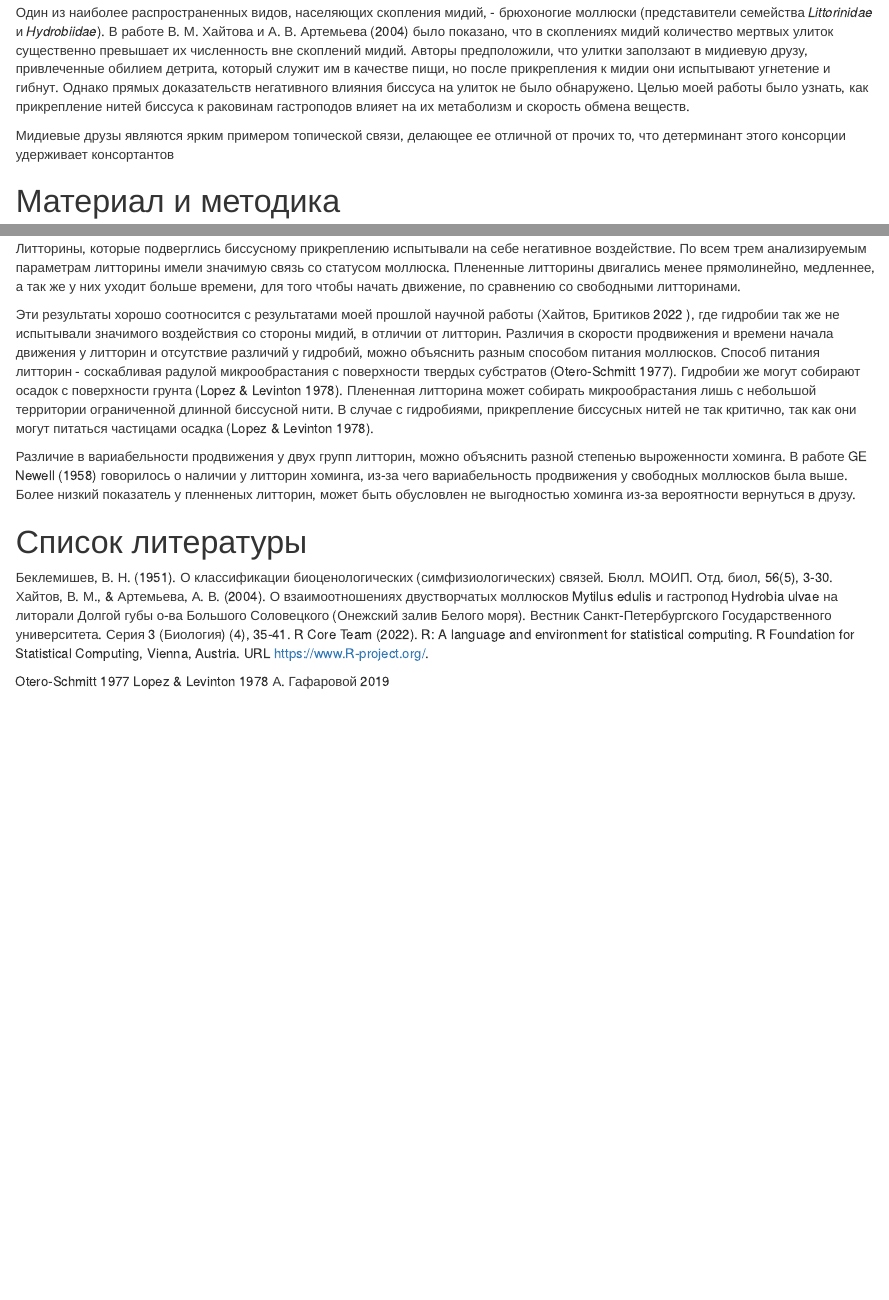
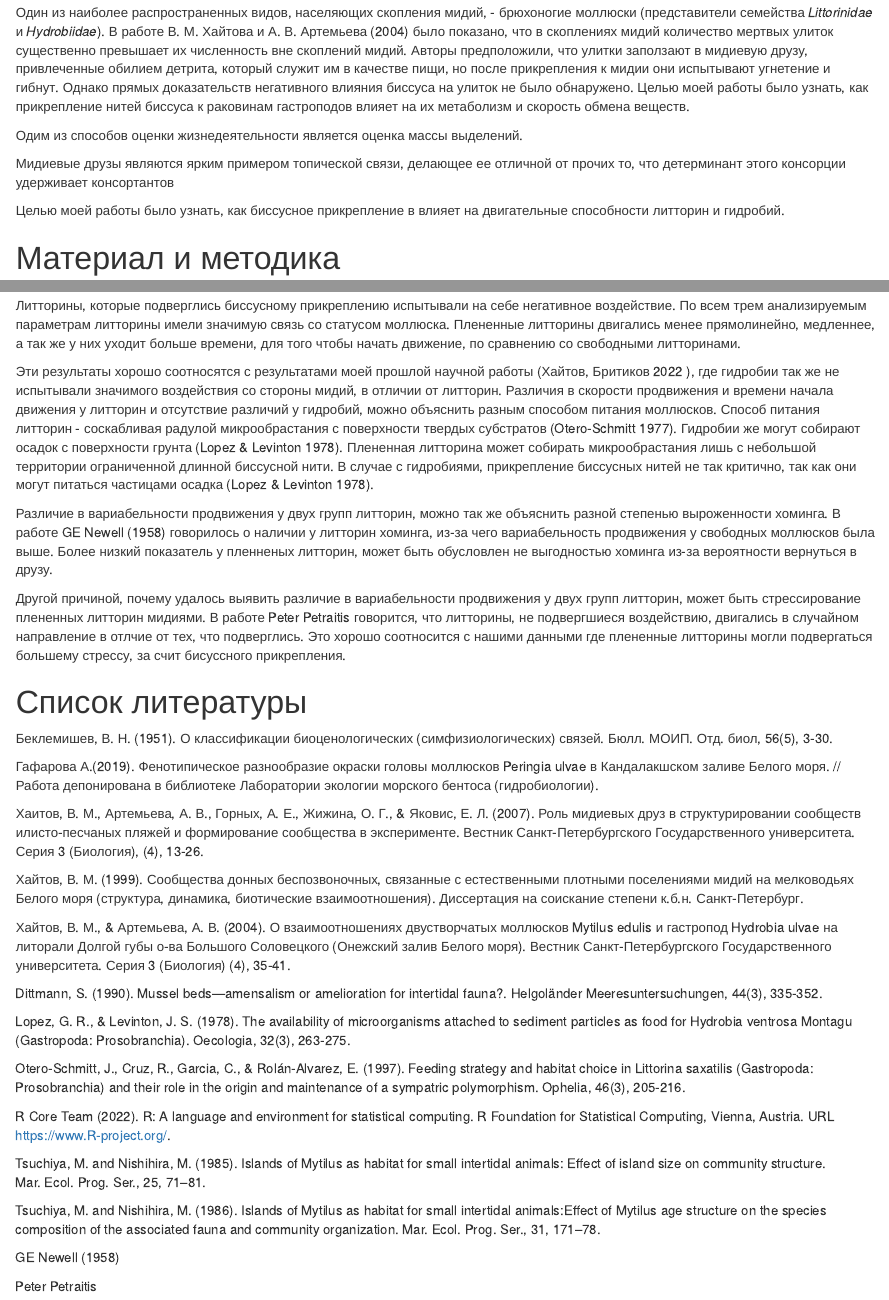
Before and after one commit to polydora/Paper_2023, an R Markdown document (Sasha/r_calc_snailmovent/Britikov_2023.Rmd): the page in a window 1100 px wide, from 380 px down, and a second part further down, joined at a grey line. Rendered offline with R 4.5, knitr and Pandoc, with nearby package versions.

Commit message:
Саша обсуждение

```diff
--- a/Sasha/r_calc_snailmovent/Britikov_2023.Rmd
+++ b/Sasha/r_calc_snailmovent/Britikov_2023.Rmd
@@ -46,12 +46,16 @@ Hydr <- snail_move %>% filter(Species == "Hydrobia")
 
 
 
+Одим из способов оценки жизнедеятельности является оценка массы выделений.
+
+
+
 
 Мидиевые друзы являются ярким примером топической связи, делающее ее отличной от прочих то, что детерминант этого консорции удерживает консортантов
 
 
 
-
+Целью моей работы было узнать, как биссусное прикрепление в влияет на двигательные способности литторин и гидробий.
 
 # Материал и методика
 
@@ -210,17 +214,35 @@ kable(Tt_df_l, caption = "Табл. ++. Результаты дисперсио
 
 Литторины, которые подверглись биссусному прикреплению испытывали на себе негативное воздействие. По всем трем анализируемым параметрам литторины имели значимую связь со статусом моллюска. Плененные литторины двигались менее прямолинейно, медленнее, а так же у них уходит больше времени, для того чтобы начать движение, по сравнению со свободными литторинами.
 
-Эти результаты хорошо соотносится с результатами моей прошлой научной работы (Хайтов, Бритиков 2022 ), где гидробии так же не испытывали значимого воздействия со стороны мидий, в отличии от литторин. Различия в скорости продвижения и времени начала движения у литторин и отсутствие различий у гидробий, можно объяснить разным способом питания моллюсков. Способ питания литторин - соскабливая радулой микрообрастания с поверхности твердых субстратов (Otero-Schmitt 1977). Гидробии же  могут собирают осадок с поверхности грунта (Lopez &amp; Levinton 1978). Плененная литторина может собирать микрообрастания лишь с небольшой территории ограниченной длинной биссусной нити. В случае с гидробиями, прикрепление биссусных нитей не так критично, так как они могут питаться частицами осадка (Lopez &amp; Levinton 1978).
+Эти результаты хорошо соотносятся с результатами моей прошлой научной работы (Хайтов, Бритиков 2022 ), где гидробии так же не испытывали значимого воздействия со стороны мидий, в отличии от литторин. Различия в скорости продвижения и времени начала движения у литторин и отсутствие различий у гидробий, можно объяснить разным способом питания моллюсков. Способ питания литторин - соскабливая радулой микрообрастания с поверхности твердых субстратов (Otero-Schmitt 1977). Гидробии же  могут собирают осадок с поверхности грунта (Lopez &amp; Levinton 1978). Плененная литторина может собирать микрообрастания лишь с небольшой территории ограниченной длинной биссусной нити. В случае с гидробиями, прикрепление биссусных нитей не так критично, так как они могут питаться частицами осадка (Lopez &amp; Levinton 1978).
 
-Различие в вариабельности продвижения у двух групп литторин, можно объяснить разной степенью выроженности хоминга. В работе GE Newell (1958) говорилось о наличии у литторин хоминга, из-за чего вариабельность продвижения у свободных моллюсков была выше. Более низкий показатель у пленненых литторин, может быть обусловлен не выгодностью хоминга из-за вероятности вернуться в друзу.
+Различие в вариабельности продвижения у двух групп литторин, можно так же объяснить разной степенью выроженности хоминга. В работе GE Newell (1958) говорилось о наличии у литторин хоминга, из-за чего вариабельность продвижения у свободных моллюсков была выше. Более низкий показатель у пленненых литторин, может быть обусловлен не выгодностью хоминга из-за вероятности вернуться в друзу.
 
-
+Другой причиной, почему удалось выявить различие в вариабельности продвижения у двух групп литторин, может быть стрессирование плененных литторин мидиями. В работе Peter Petraitis говорится, что литторины, не подвергшиеся воздействию, двигались в случайном направление в отлчие от тех, что подверглись. Это хорошо соотносится с нашими данными где плененные литторины могли подвергаться большему стрессу, за счит бисуссного прикрепления.
 
 # Список литературы
 Беклемишев, В. Н. (1951). О классификации биоценологических (симфизиологических) связей. Бюлл. МОИП. Отд. биол, 56(5), 3-30.
+
+Гафарова А.(2019). Фенотипическое разнообразие окраски головы моллюсков Peringia ulvae в Кандалакшском заливе Белого моря. // Работа депонирована в библиотеке Лаборатории экологии морского бентоса (гидробиологии).
+
+Хаитов, В. М., Артемьева, А. В., Горных, А. Е., Жижина, О. Г., & Яковис, Е. Л. (2007). Роль мидиевых друз в структурировании сообществ илисто-песчаных пляжей и формирование сообщества в эксперименте. Вестник Санкт-Петербургского Государственного университета. Серия 3 (Биология), (4), 13-26.
+
+Хайтов, В. М. (1999). Сообщества донных беспозвоночных, связанные с естественными плотными поселениями мидий на мелководьях Белого моря (структура, динамика, биотические взаимоотношения). Диссертация на соискание степени к.б.н. Санкт-Петербург.
+
 Хайтов, В. М., & Артемьева, А. В. (2004). О взаимоотношениях двустворчатых моллюсков Mytilus edulis и гастропод Hydrobia ulvae на литорали Долгой губы о-ва Большого Соловецкого (Онежский залив Белого моря). Вестник Санкт-Петербургского Государственного университета. Серия 3 (Биология) (4), 35-41.
+
+Dittmann, S. (1990). Mussel beds—amensalism or amelioration for intertidal fauna?. Helgoländer Meeresuntersuchungen, 44(3), 335-352.
+
+Lopez, G. R., & Levinton, J. S. (1978). The availability of microorganisms attached to sediment particles as food for Hydrobia ventrosa Montagu (Gastropoda: Prosobranchia). Oecologia, 32(3), 263-275.
+
+Otero-Schmitt, J., Cruz, R., Garcia, C., & Rolán-Alvarez, E. (1997). Feeding strategy and habitat choice in Littorina saxatilis (Gastropoda: Prosobranchia) and their role in the origin and maintenance of a sympatric polymorphism. Ophelia, 46(3), 205-216.
+
 R Core Team (2022). R: A language and environment for statistical computing. R  Foundation for Statistical Computing, Vienna, Austria. URL  https://www.R-project.org/.
 
-Otero-Schmitt 1977
-Lopez &amp; Levinton 1978
-А. Гафаровой 2019
+Tsuchiya, M. and Nishihira, M. (1985). Islands of Mytilus as habitat for small intertidal animals: Effect of island size on community structure. Mar. Ecol. Prog. Ser., 25, 71–81.
+
+Tsuchiya, M. and Nishihira, M. (1986). Islands of Mytilus as habitat for small intertidal animals:Effect of Mytilus age structure on the species composition of the associated fauna and community organization. Mar. Ecol. Prog. Ser., 31, 171–78.
+
+GE Newell (1958)
+
+Peter Petraitis
```
Also changed, not shown: Sasha/Occurrence_of_random_and_directional_mov.pdf (added), Sasha/r_calc_snailmovent/.RData, Sasha/r_calc_snailmovent/Britikov_2023.html, Sasha/Кириллова 2016.pdf (added), 1 other file.
